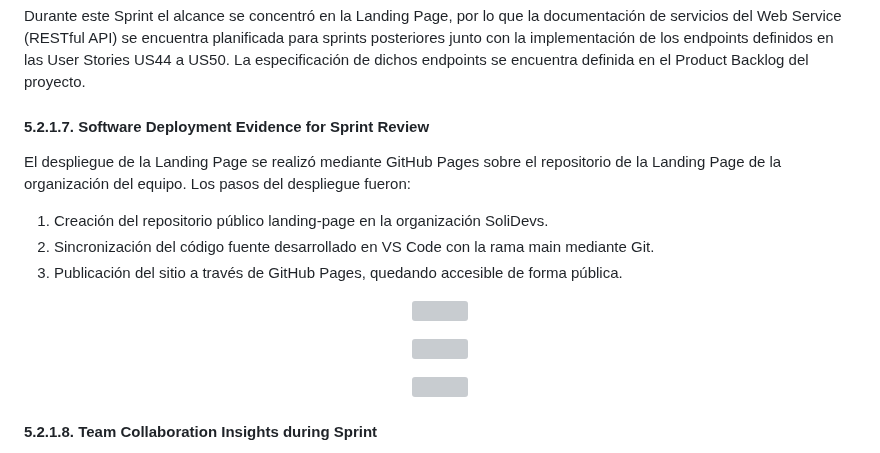
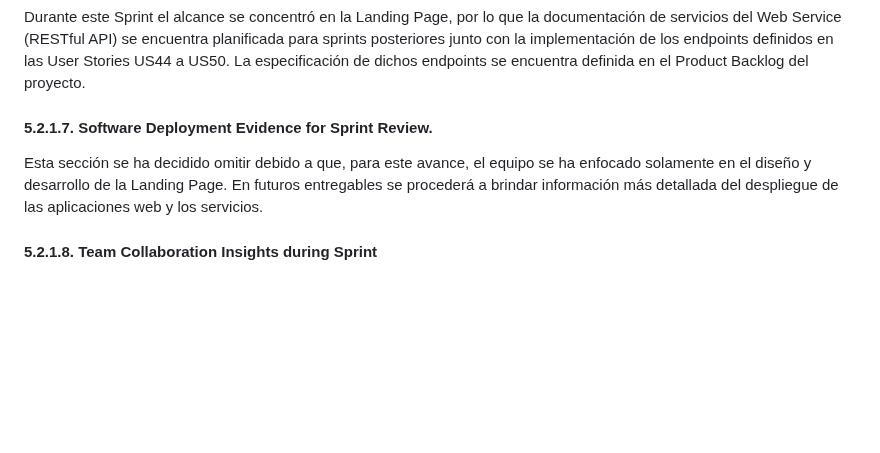
Before and after one commit to upc-pre-1ASI0730-2620-8155-SoliDevs/project-report, a Markdown page: report/front-matter/52-chapter_5.2.md, the part around one of its changes. GitHub-like rendering; blank space fills up the shorter version; grey boxes are pictures that could not be loaded.

```diff
--- a/report/front-matter/52-chapter_5.2.md
+++ b/report/front-matter/52-chapter_5.2.md
@@ -116,25 +140,9 @@ La figura muestra la sección de planes de suscripción con el selector de factu
 
 Durante este Sprint el alcance se concentró en la Landing Page, por lo que la documentación de servicios del Web Service (RESTful API) se encuentra planificada para sprints posteriores junto con la implementación de los endpoints definidos en las User Stories US44 a US50. La especificación de dichos endpoints se encuentra definida en el Product Backlog del proyecto.
 
-#### 5.2.1.7. Software Deployment Evidence for Sprint Review
+#### 5.2.1.7. Software Deployment Evidence for Sprint Review.
 
-El despliegue de la Landing Page se realizó mediante GitHub Pages sobre el repositorio de la Landing Page de la organización del equipo. Los pasos del despliegue fueron:
-
-1. Creación del repositorio público landing-page en la organización SoliDevs.
-2. Sincronización del código fuente desarrollado en VS Code con la rama main mediante Git.
-3. Publicación del sitio a través de GitHub Pages, quedando accesible de forma pública.
-
-<p align="center">
-  <img src="../assets/development_environment/repoLanding.png" width="700">
-</p>
-
-<p align="center">
-  <img src="../assets/development_environment/pagesLanding.png" width="700">
-</p>
-
-<p align="center">
-  <img src="../assets/development_environment/deployLanding.png" width="700">
-</p>
+Esta sección se ha decidido omitir debido a que, para este avance, el equipo se ha enfocado solamente en el diseño y desarrollo de la Landing Page. En futuros entregables se procederá a brindar información más detallada del despliegue de las aplicaciones web y los servicios.
 
 #### 5.2.1.8. Team Collaboration Insights during Sprint
 
```
Also changed, not shown: other parts of report/front-matter/52-chapter_5.2.md (+32 -8 lines), report/assets/landing/landing-about.png (added), report/assets/landing/landing-contact.png (added), report/assets/landing/landing-features.png (added), report/assets/landing/landing-plans-section.png (added), report/assets/landing/landing-team.png (added), report/assets/landing/terms-desktop.png.
